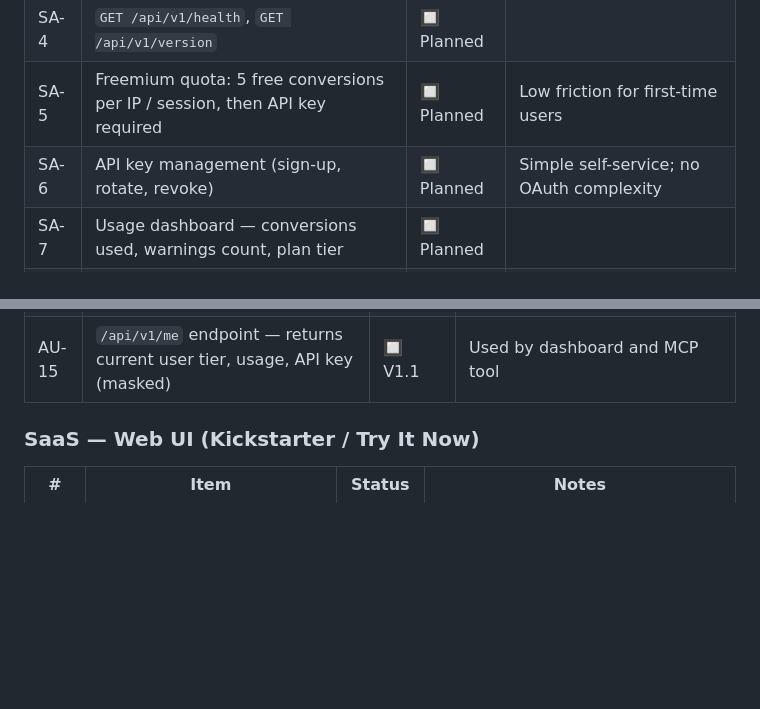
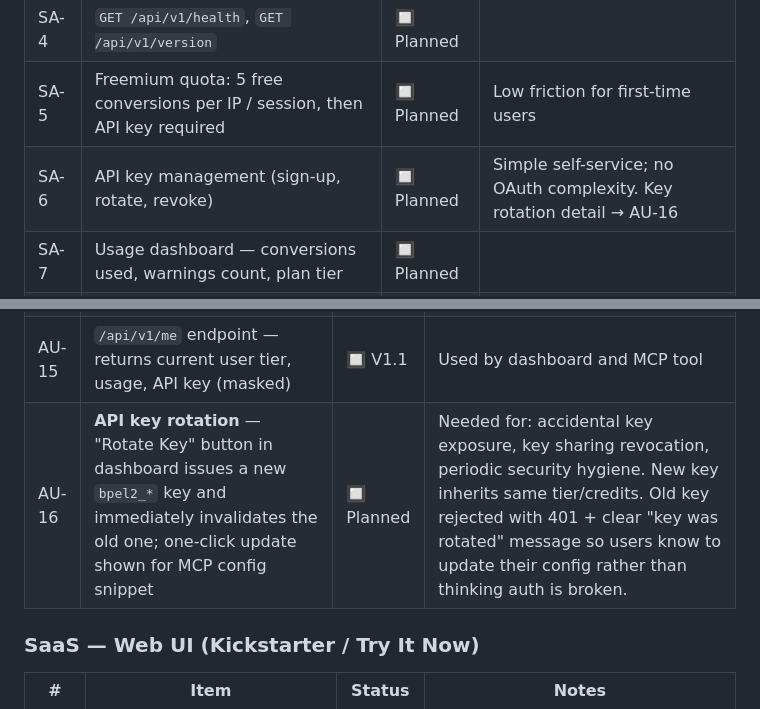
Before and after one commit to dpanwar-vigyan/BPEL2Orkes, a Markdown page: BACKLOG.md, 2 parts joined by grey strips. Drawn GitHub-style; blank space fills up the shorter version.

Commit message:
backlog: add AU-16 API key rotation feature

```diff
--- a/BACKLOG.md
+++ b/BACKLOG.md
@@ -179,7 +179,7 @@ Consenting customers opt in to BPEL corpus contribution (pattern library moat).
 | SA-3 | `POST /api/v1/validate` — convert + validate against a customer's Orkes instance | 🔲 Planned | Customer passes `orkesBaseUrl` + API key in header |
 | SA-4 | `GET /api/v1/health`, `GET /api/v1/version` | 🔲 Planned | |
 | SA-5 | Freemium quota: 5 free conversions per IP / session, then API key required | 🔲 Planned | Low friction for first-time users |
-| SA-6 | API key management (sign-up, rotate, revoke) | 🔲 Planned | Simple self-service; no OAuth complexity |
+| SA-6 | API key management (sign-up, rotate, revoke) | 🔲 Planned | Simple self-service; no OAuth complexity. Key rotation detail → AU-16 |
 | SA-7 | Usage dashboard — conversions used, warnings count, plan tier | 🔲 Planned | |
 | SA-8 | Pricing tiers: Free → Starter (50/mo) → Pro (unlimited) → Enterprise (SLA) | 🔲 Planned | |
 | SA-9 | Stripe payment integration | 🔲 Planned | |
@@ -231,6 +231,7 @@ claude mcp add --transport http --header "X-Api-Key: bpel2_free_xxxx" bpel2orkes
 | AU-13 | MCP `X-Api-Key` header threading — quota applied same as REST API | 🔲 V1.1 | Same middleware |
 | AU-14 | Stripe webhook endpoint (`POST /webhooks/stripe`) | 🔲 V1.1 | Verify signature, update DynamoDB on `checkout.session.completed` |
 | AU-15 | `/api/v1/me` endpoint — returns current user tier, usage, API key (masked) | 🔲 V1.1 | Used by dashboard and MCP tool |
+| AU-16 | **API key rotation** — "Rotate Key" button in dashboard issues a new `bpel2_*` key and immediately invalidates the old one; one-click update shown for MCP config snippet | 🔲 Planned | Needed for: accidental key exposure, key sharing revocation, periodic security hygiene. New key inherits same tier/credits. Old key rejected with 401 + clear "key was rotated" message so users know to update their config rather than thinking auth is broken. |
 
 ### SaaS — Web UI (Kickstarter / Try It Now)
 
```
